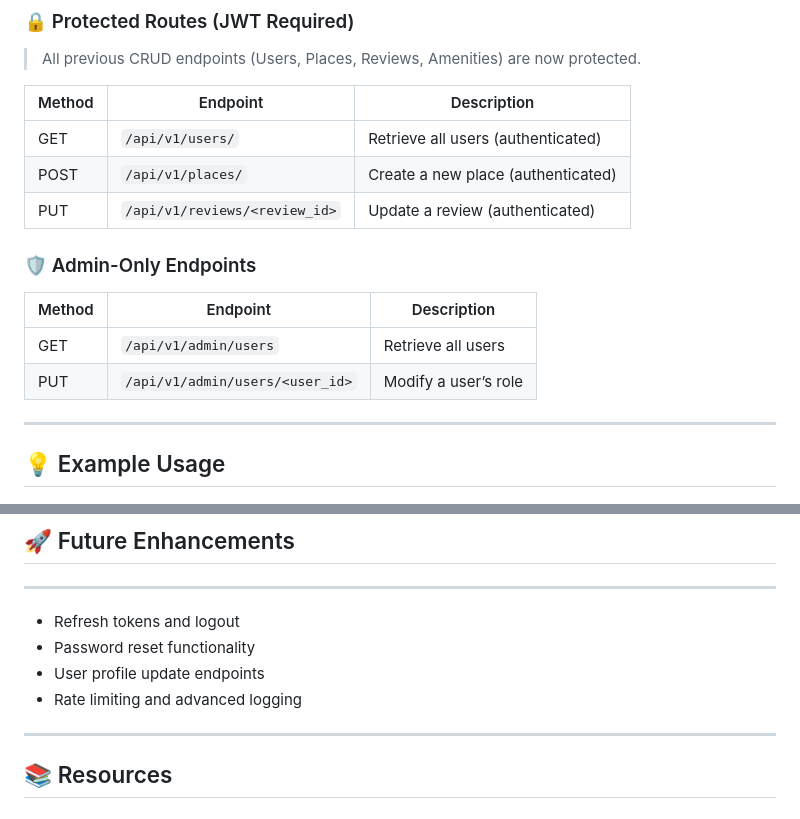
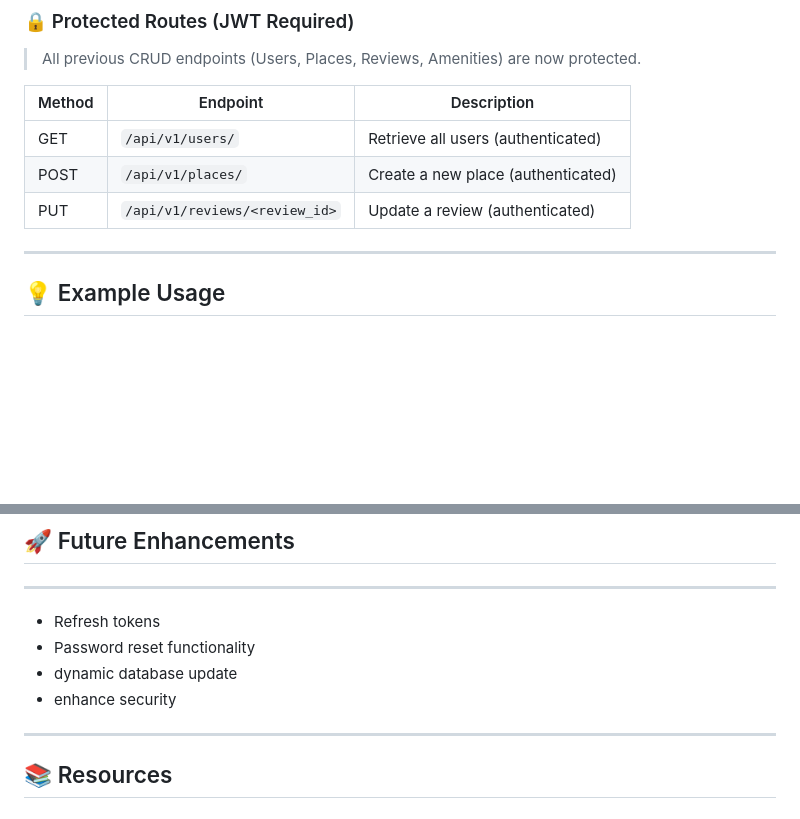
Before and after one commit to KillianRipoche/holbertonschool-hbnb, a Markdown page: part-3/README.md, 2 parts joined by grey strips. Drawn GitHub-style; blank space fills up the shorter version.

Commit message:
Remove admin-only endpoints from README and update future enhancements section

```diff
--- a/part-3/README.md
+++ b/part-3/README.md
@@ -69,12 +69,6 @@ The application now consists of the following layers:
 | POST | `/api/v1/places/` | Create a new place (authenticated) |
 | PUT | `/api/v1/reviews/<review_id>` | Update a review (authenticated) |
 
-### 🛡️ Admin-Only Endpoints
-| Method | Endpoint | Description |
-|--------|----------|-------------|
-| GET | `/api/v1/admin/users` | Retrieve all users |
-| PUT | `/api/v1/admin/users/<user_id>` | Modify a user’s role |
-
 ---
 
 ## 💡 Example Usage
@@ -127,10 +121,10 @@ Authorization: Bearer <access_token>
 ## 🚀 Future Enhancements
 ---
 
-- Refresh tokens and logout
+- Refresh tokens
 - Password reset functionality
-- User profile update endpoints
-- Rate limiting and advanced logging
+- dynamic database update
+- enhance security
 
 ---
 
```
